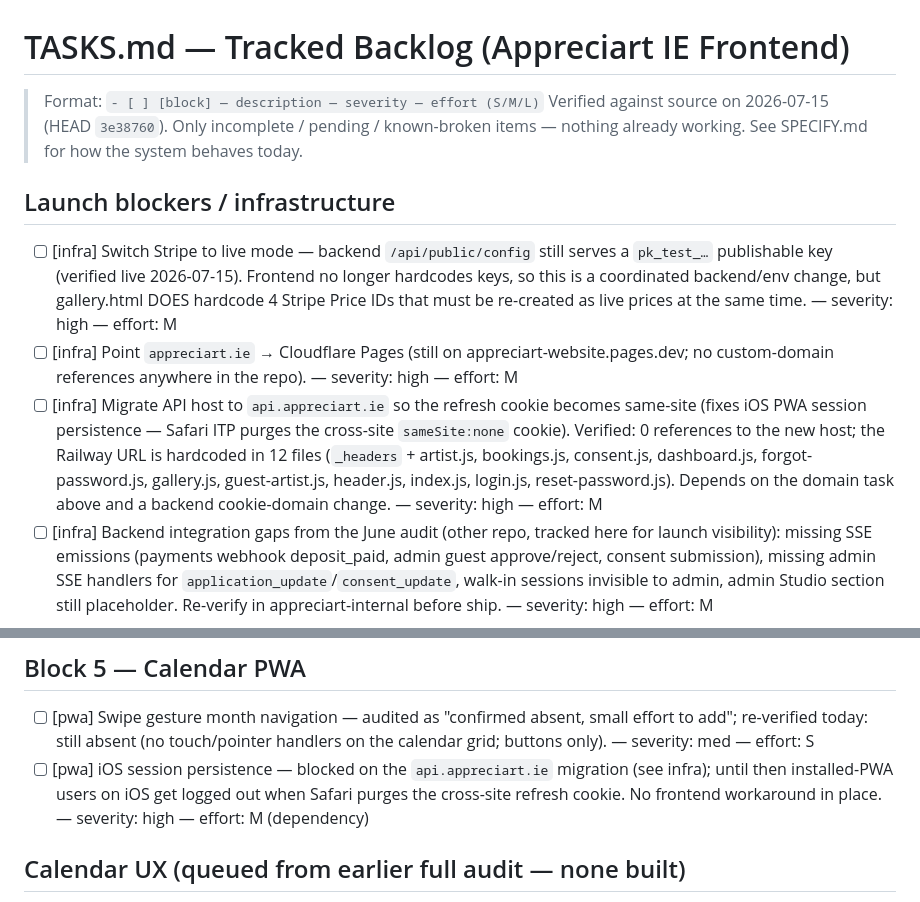
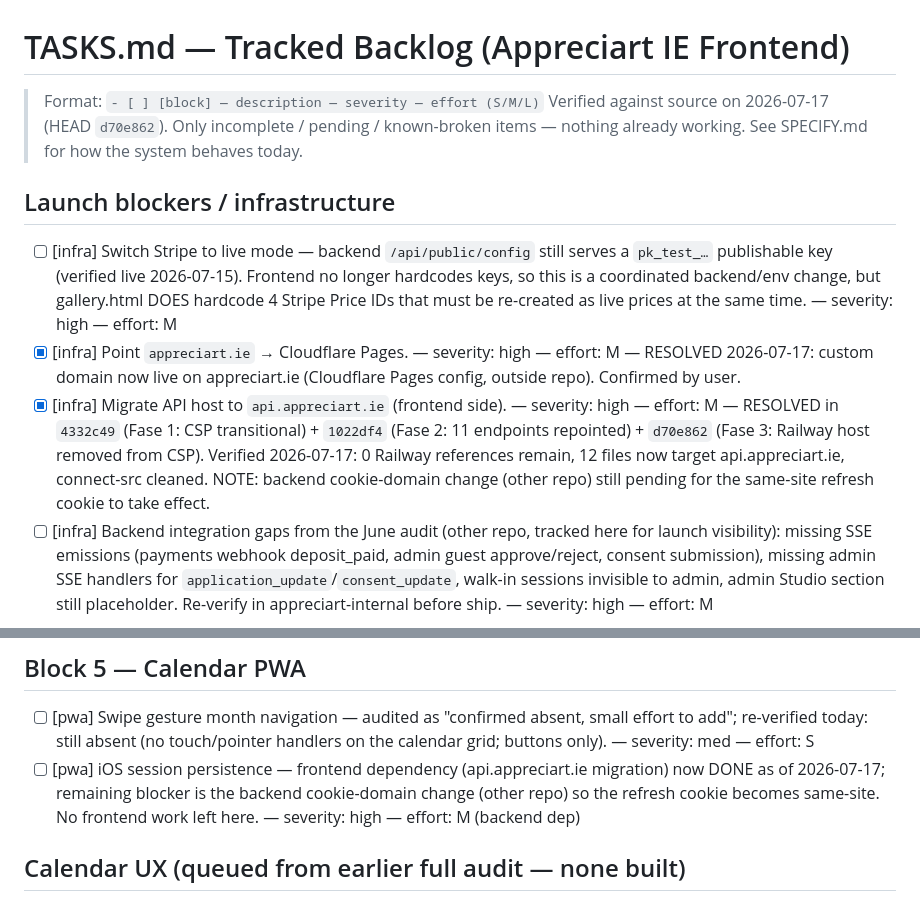
Before and after one commit to appreciart-ie/appreciart-website, a Markdown page: TASKS.md, 2 parts joined by grey strips. Drawn GitHub-style.

Commit message:
docs: reconcile TASKS.md — domain + api.appreciart.ie migration resolved (frontend side)
Co-Authored-By: Claude Opus 4.8 <noreply@anthropic.com>

```diff
--- a/TASKS.md
+++ b/TASKS.md
@@ -1,7 +1,7 @@
 # TASKS.md — Tracked Backlog (Appreciart IE Frontend)
 
 > Format: `- [ ] [block] — description — severity — effort (S/M/L)`
-> Verified against source on 2026-07-15 (HEAD `3e38760`). Only incomplete / pending / known-broken
+> Verified against source on 2026-07-17 (HEAD `d70e862`). Only incomplete / pending / known-broken
 > items — nothing already working. See SPECIFY.md for how the system behaves today.
 
 ## Launch blockers / infrastructure
@@ -10,14 +10,14 @@
       publishable key (verified live 2026-07-15). Frontend no longer hardcodes keys, so this is a
       coordinated backend/env change, but gallery.html DOES hardcode 4 Stripe Price IDs that must be
       re-created as live prices at the same time. — severity: high — effort: M
-- [ ] [infra] Point `appreciart.ie` → Cloudflare Pages (still on appreciart-website.pages.dev; no
-      custom-domain references anywhere in the repo). — severity: high — effort: M
-- [ ] [infra] Migrate API host to `api.appreciart.ie` so the refresh cookie becomes same-site
-      (fixes iOS PWA session persistence — Safari ITP purges the cross-site `sameSite:none` cookie).
-      Verified: 0 references to the new host; the Railway URL is hardcoded in 12 files
-      (`_headers` + artist.js, bookings.js, consent.js, dashboard.js, forgot-password.js, gallery.js,
-      guest-artist.js, header.js, index.js, login.js, reset-password.js). Depends on the domain task
-      above and a backend cookie-domain change. — severity: high — effort: M
+- [x] [infra] Point `appreciart.ie` → Cloudflare Pages. — severity: high — effort: M
+      — RESOLVED 2026-07-17: custom domain now live on appreciart.ie (Cloudflare Pages config,
+      outside repo). Confirmed by user.
+- [x] [infra] Migrate API host to `api.appreciart.ie` (frontend side). — severity: high — effort: M
+      — RESOLVED in `4332c49` (Fase 1: CSP transitional) + `1022df4` (Fase 2: 11 endpoints repointed)
+      + `d70e862` (Fase 3: Railway host removed from CSP). Verified 2026-07-17: 0 Railway references
+      remain, 12 files now target api.appreciart.ie, connect-src cleaned. NOTE: backend cookie-domain
+      change (other repo) still pending for the same-site refresh cookie to take effect.
 - [ ] [infra] Backend integration gaps from the June audit (other repo, tracked here for launch
       visibility): missing SSE emissions (payments webhook deposit_paid, admin guest approve/reject,
       consent submission), missing admin SSE handlers for `application_update`/`consent_update`,
@@ -68,9 +68,9 @@
 - [ ] [pwa] Swipe gesture month navigation — audited as "confirmed absent, small effort to add";
       re-verified today: still absent (no touch/pointer handlers on the calendar grid; buttons only).
       — severity: med — effort: S
-- [ ] [pwa] iOS session persistence — blocked on the `api.appreciart.ie` migration (see infra);
-      until then installed-PWA users on iOS get logged out when Safari purges the cross-site refresh
-      cookie. No frontend workaround in place. — severity: high — effort: M (dependency)
+- [ ] [pwa] iOS session persistence — frontend dependency (api.appreciart.ie migration) now DONE
+      as of 2026-07-17; remaining blocker is the backend cookie-domain change (other repo) so the
+      refresh cookie becomes same-site. No frontend work left here. — severity: high — effort: M (backend dep)
 
 ## Calendar UX (queued from earlier full audit — none built)
 
```
